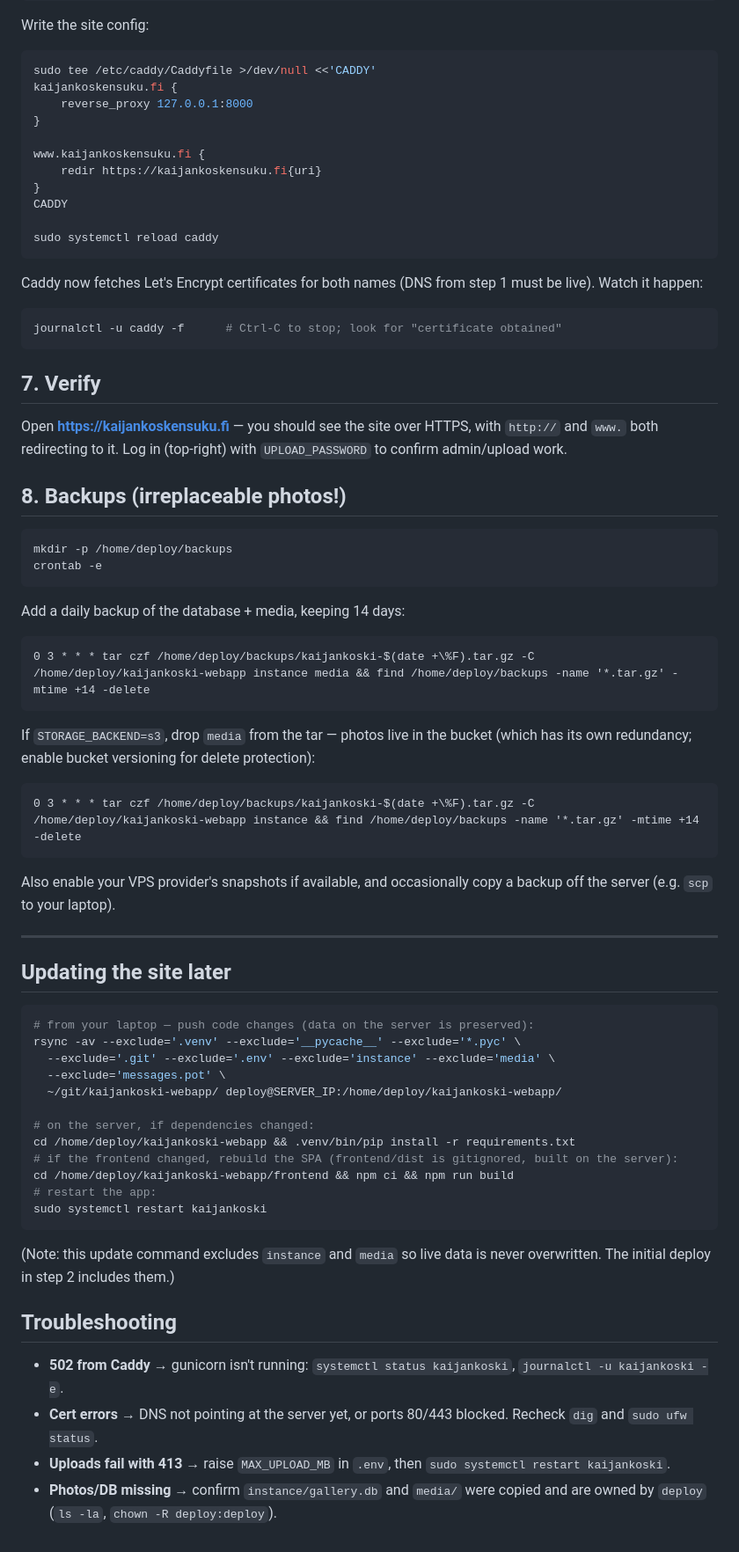
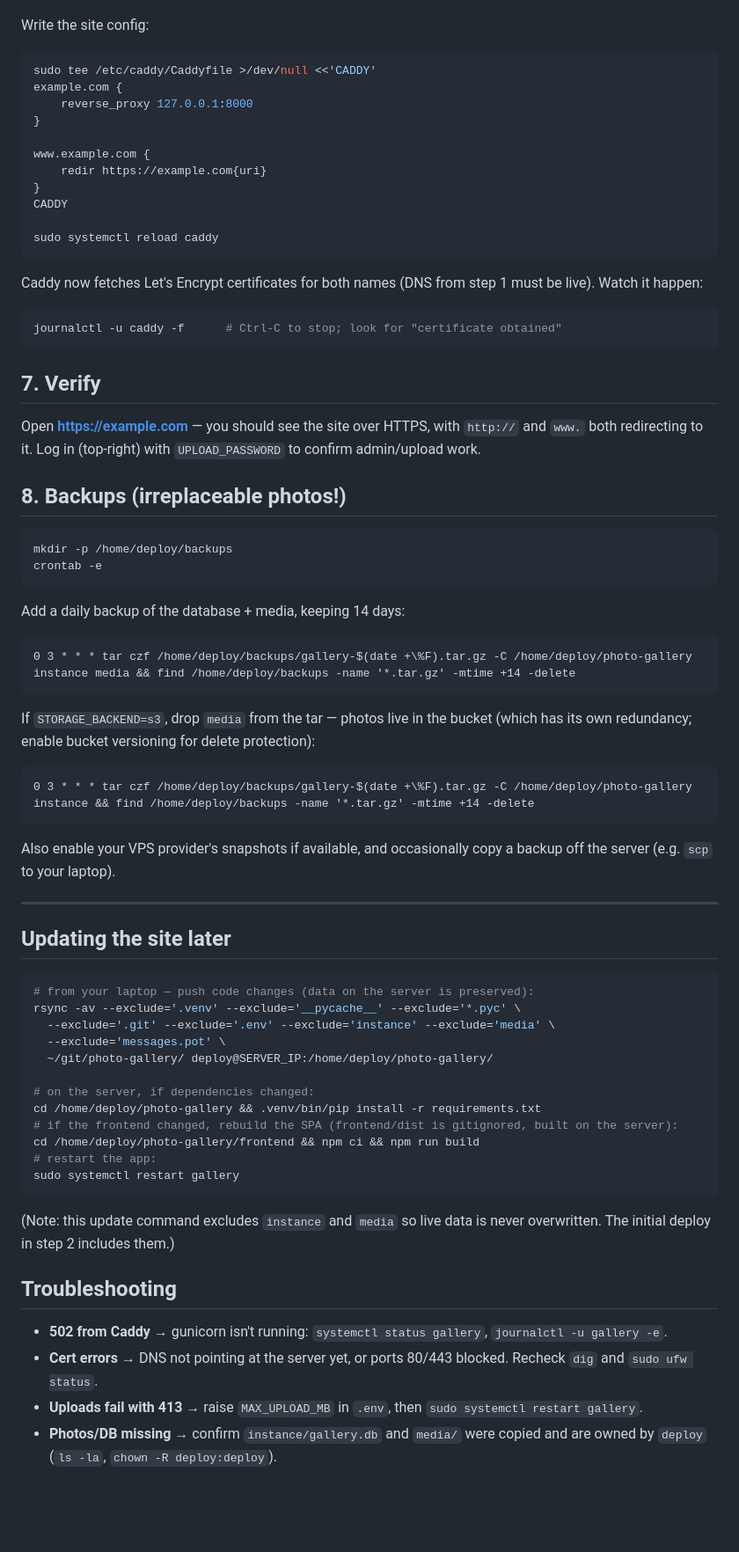
Before and after one commit to stolau/memorial-gallery, a Markdown page: DEPLOY.md, the part around one of its changes. Shown at 88% size. Drawn GitHub-style; blank space fills up the shorter version.

````diff
--- a/DEPLOY.md
+++ b/DEPLOY.md
@@ -150,12 +150,12 @@ Write the site config:
 
 ```bash
 sudo tee /etc/caddy/Caddyfile >/dev/null <<'CADDY'
-kaijankoskensuku.fi {
+example.com {
     reverse_proxy 127.0.0.1:8000
 }
 
-www.kaijankoskensuku.fi {
-    redir https://kaijankoskensuku.fi{uri}
+www.example.com {
+    redir https://example.com{uri}
 }
 CADDY
 
@@ -171,7 +171,7 @@ journalctl -u caddy -f      # Ctrl-C to stop; look for "certificate obtained"
 
 ## 7. Verify
 
-Open **https://kaijankoskensuku.fi** — you should see the site over HTTPS, with
+Open **https://example.com** — you should see the site over HTTPS, with
 `http://` and `www.` both redirecting to it. Log in (top-right) with `UPLOAD_PASSWORD`
 to confirm admin/upload work.
 
@@ -185,14 +185,14 @@ crontab -e
 Add a daily backup of the database + media, keeping 14 days:
 
 ```
-0 3 * * * tar czf /home/deploy/backups/kaijankoski-$(date +\%F).tar.gz -C /home/deploy/kaijankoski-webapp instance media && find /home/deploy/backups -name '*.tar.gz' -mtime +14 -delete
+0 3 * * * tar czf /home/deploy/backups/gallery-$(date +\%F).tar.gz -C /home/deploy/photo-gallery instance media && find /home/deploy/backups -name '*.tar.gz' -mtime +14 -delete
 ```
 
 If `STORAGE_BACKEND=s3`, drop `media` from the tar — photos live in the bucket
 (which has its own redundancy; enable bucket versioning for delete protection):
 
 ```
-0 3 * * * tar czf /home/deploy/backups/kaijankoski-$(date +\%F).tar.gz -C /home/deploy/kaijankoski-webapp instance && find /home/deploy/backups -name '*.tar.gz' -mtime +14 -delete
+0 3 * * * tar czf /home/deploy/backups/gallery-$(date +\%F).tar.gz -C /home/deploy/photo-gallery instance && find /home/deploy/backups -name '*.tar.gz' -mtime +14 -delete
 ```
 
 Also enable your VPS provider's snapshots if available, and occasionally copy a backup
@@ -207,14 +207,14 @@ off the server (e.g. `scp` to your laptop).
 rsync -av --exclude='.venv' --exclude='__pycache__' --exclude='*.pyc' \
   --exclude='.git' --exclude='.env' --exclude='instance' --exclude='media' \
   --exclude='messages.pot' \
-  ~/git/kaijankoski-webapp/ deploy@SERVER_IP:/home/deploy/kaijankoski-webapp/
+  ~/git/photo-gallery/ deploy@SERVER_IP:/home/deploy/photo-gallery/
 
 # on the server, if dependencies changed:
-cd /home/deploy/kaijankoski-webapp && .venv/bin/pip install -r requirements.txt
+cd /home/deploy/photo-gallery && .venv/bin/pip install -r requirements.txt
 # if the frontend changed, rebuild the SPA (frontend/dist is gitignored, built on the server):
-cd /home/deploy/kaijankoski-webapp/frontend && npm ci && npm run build
+cd /home/deploy/photo-gallery/frontend && npm ci && npm run build
 # restart the app:
-sudo systemctl restart kaijankoski
+sudo systemctl restart gallery
 ```
 
 (Note: this update command excludes `instance` and `media` so live data is never
@@ -222,7 +222,7 @@ overwritten. The initial deploy in step 2 includes them.)
 
 ## Troubleshooting
 
-- **502 from Caddy** → gunicorn isn't running: `systemctl status kaijankoski`, `journalctl -u kaijankoski -e`.
+- **502 from Caddy** → gunicorn isn't running: `systemctl status gallery`, `journalctl -u gallery -e`.
 - **Cert errors** → DNS not pointing at the server yet, or ports 80/443 blocked. Recheck `dig` and `sudo ufw status`.
-- **Uploads fail with 413** → raise `MAX_UPLOAD_MB` in `.env`, then `sudo systemctl restart kaijankoski`.
+- **Uploads fail with 413** → raise `MAX_UPLOAD_MB` in `.env`, then `sudo systemctl restart gallery`.
 - **Photos/DB missing** → confirm `instance/gallery.db` and `media/` were copied and are owned by `deploy` (`ls -la`, `chown -R deploy:deploy`).
````
Also changed, not shown: other parts of DEPLOY.md (+17 -16 lines), README.md (+19 -21 lines).
